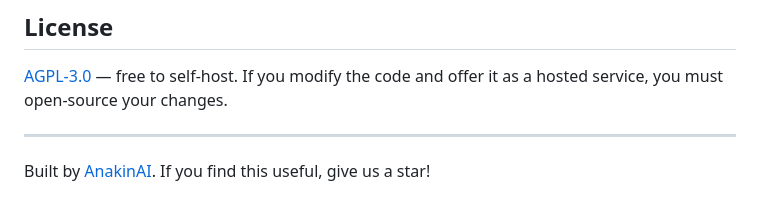
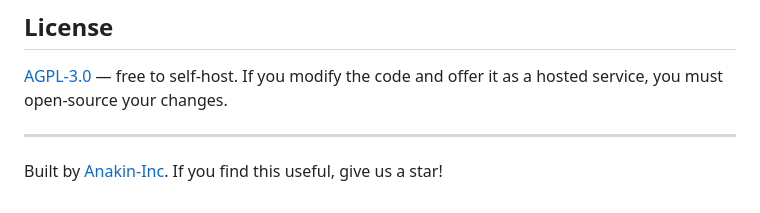
Before and after one commit to Anakin-Inc/anakin, a Markdown page: README.md, the part around the change. GitHub-like rendering.

Commit message:
Update company name from AnakinAI to Anakin-Inc

```diff
--- a/README.md
+++ b/README.md
@@ -353,4 +353,4 @@ See [CONTRIBUTING.md](CONTRIBUTING.md).
 
 ---
 
-Built by [AnakinAI](https://anakin.io). If you find this useful, give us a star!
+Built by [Anakin-Inc](https://anakin.io). If you find this useful, give us a star!
```
